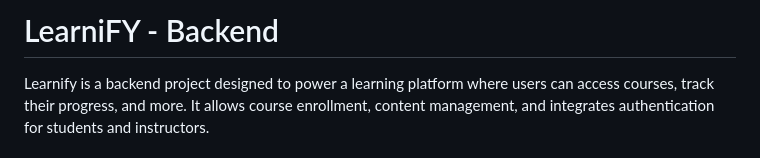
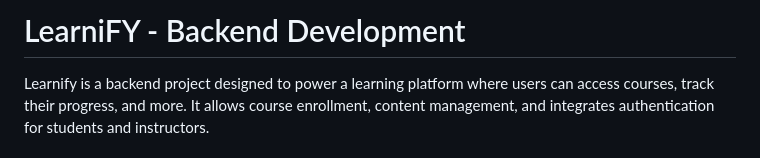
Before and after one commit to Ahmed-Almakki/LearniFY, a Markdown page: README.md, the part around the change. GitHub-like rendering.

```diff
--- a/README.md
+++ b/README.md
@@ -1,4 +1,4 @@
-# LearniFY - Backend
+# LearniFY - Backend Development
 Learnify is a backend project designed to power a learning platform where users can access courses, track their progress, and more. It allows course enrollment, content management, and integrates authentication for students and instructors.
 ## Table of Contents
 * Project Overview
```
